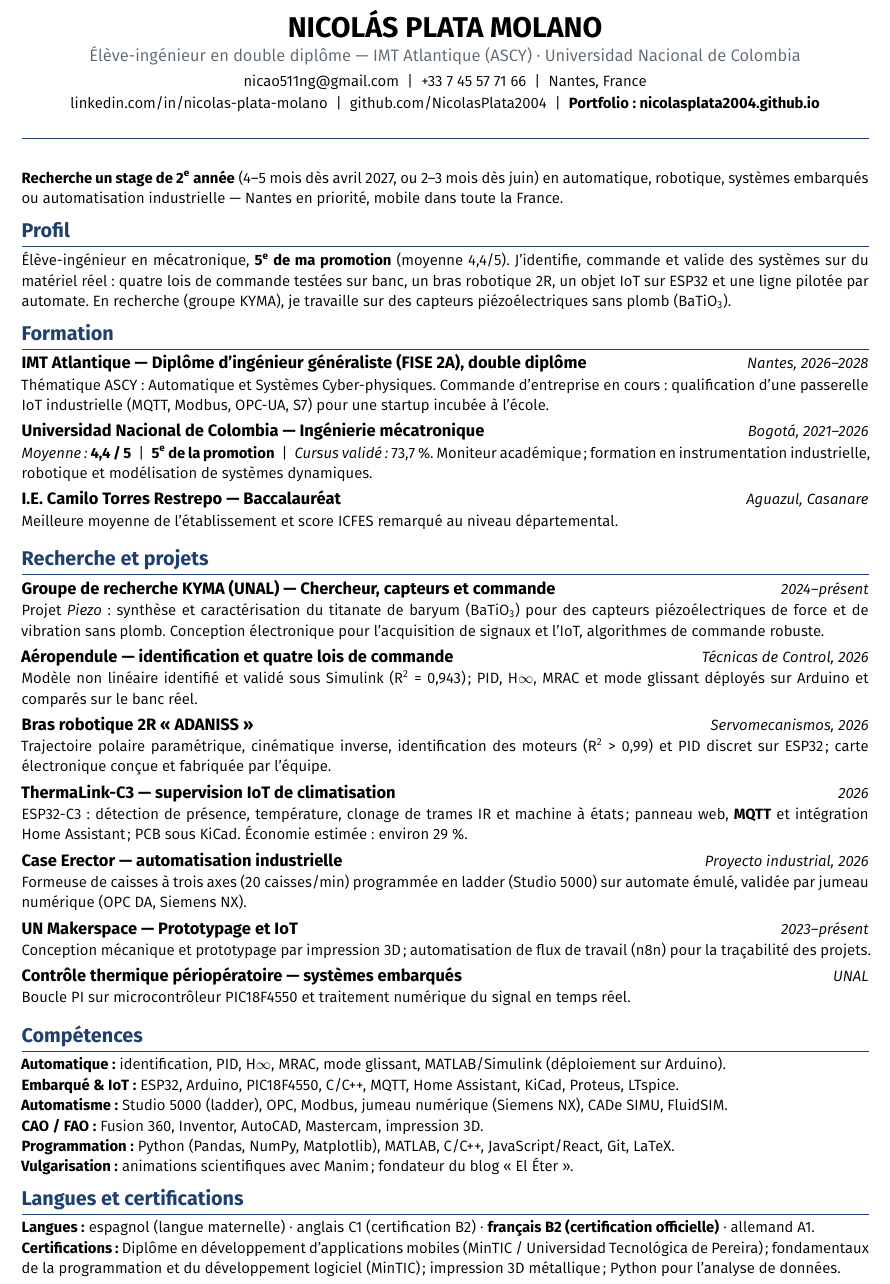
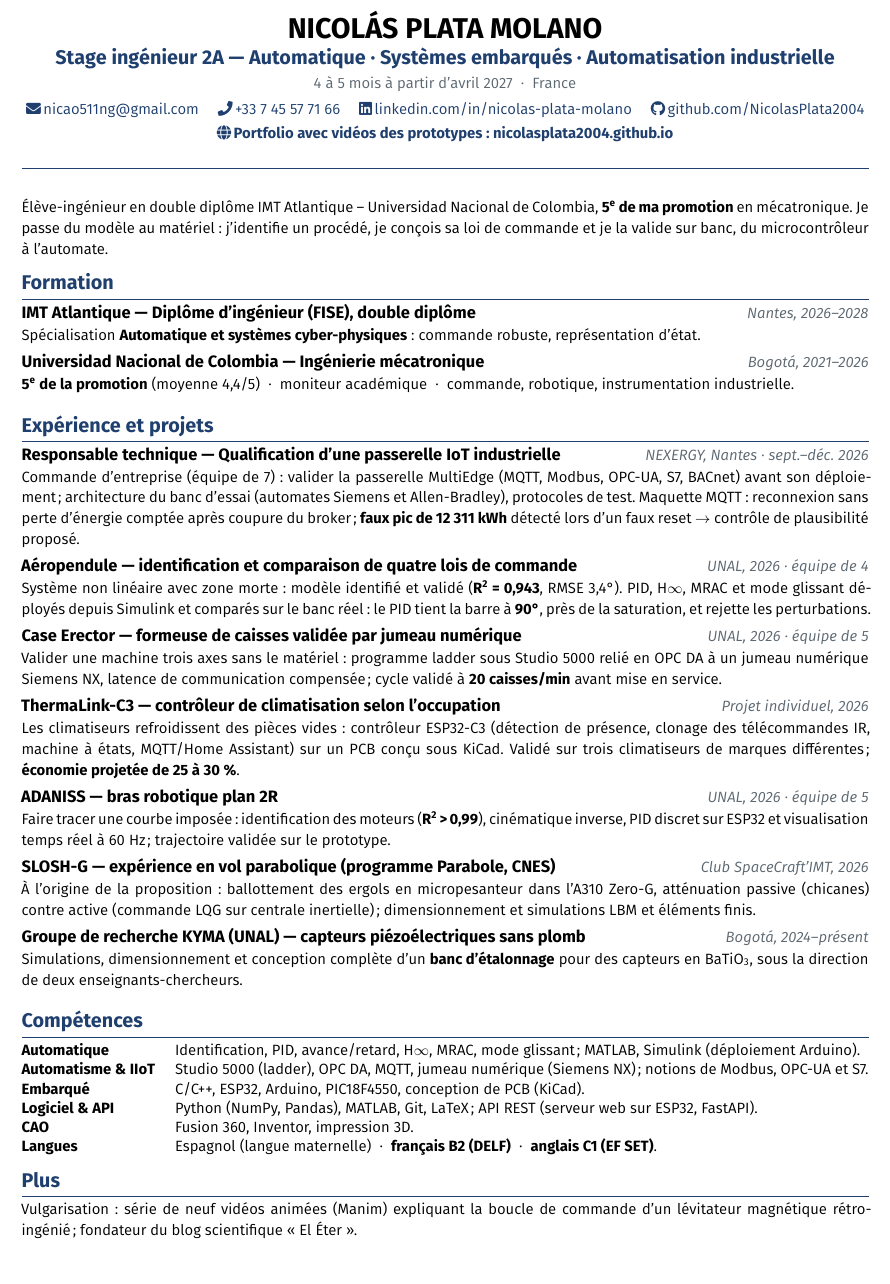
Before and after one commit to NicolasPlata2004/NicolasPlata2004.github.io, a LaTeX CV (assets/cv/CV_Nicolas_Plata_Molano_FR.tex): part of the page, cut so that both start at the same text. Compiled offline with pdfLaTeX.

Commit message:
Mettre à jour les CV et ajouter l'adresse courte /cv pour le QR
- CV 1 page et CV détaillé : version auditée (méthode CAR, DELF B2, EF SET C1,
  API REST, disponibilité unique à partir d'avril 2027).
- Page : chiffres alignés sur les CV (25–30 % pour ThermaLink-C3, projet NEXERGY
  décrit comme qualification d'une passerelle IoT industrielle, langues certifiées).
- cv/index.html : adresse fixe nicolasplata2004.github.io/cv qui ouvre le PDF du CV.

Co-Authored-By: Claude Opus 5.5 <noreply@anthropic.com>

```diff
--- a/assets/cv/CV_Nicolas_Plata_Molano_FR.tex
+++ b/assets/cv/CV_Nicolas_Plata_Molano_FR.tex
@@ -16,6 +17,10 @@
 \usepackage[hidelinks]{hyperref}
 \usepackage[expansion=false]{microtype}
 \usepackage{amssymb}
+\usepackage{fontawesome5}
+% \lien{icône}{url}{texte} : logo + texte en couleur, pour montrer que c'est cliquable
+\newcommand{\lien}[3]{\href{#2}{\textcolor{navy}{#1\,#3}}}
+\newcommand{\info}[2]{\textcolor{grey}{#1}\,#2}
 
 \definecolor{navy}{HTML}{1F3F6E}
 \definecolor{grey}{HTML}{5C6770}
@@ -24,15 +29,15 @@
 \pagestyle{empty}
 \setlength{\parindent}{0pt}
 \setlength{\parskip}{0pt}
-\linespread{1.03}
+\linespread{1.05}
 
 \titleformat{\section}{\color{navy}\large\bfseries}{}{0pt}{}[\vspace{1pt}{\color{rule}\titlerule[0.6pt]}]
-\titlespacing*{\section}{0pt}{6pt}{3pt}
+\titlespacing*{\section}{0pt}{7pt}{3pt}
 
 % \entree{Titre — rôle}{Lieu / dates}{texte}
 \newcommand{\entree}[3]{%
-  \textbf{#1}\hfill{\small\itshape #2}\par\vspace{0.5pt}
-  {\small #3}\par\vspace{3.5pt}}
+  \textbf{#1}\hfill{\small\itshape\color{grey} #2}\par\vspace{0.5pt}
+  {\small #3}\par\vspace{4pt}}
 
 \newcommand{\bati}{BaTiO\textsubscript{3}}
 
@@ -40,72 +45,69 @@
 
 % ======================= EN-TÊTE =======================
 \begin{center}
-  {\LARGE\bfseries NICOLÁS PLATA MOLANO}\\[2pt]
-  {\color{grey}Élève-ingénieur en double diplôme — IMT Atlantique (ASCY) · Universidad Nacional de Colombia}\\[3pt]
-  {\small \href{mailto:nicao511ng@gmail.com}{nicao511ng@gmail.com} \;|\; +33 7 45 57 71 66 \;|\; Nantes, France}\\[1pt]
-  {\small \href{https://www.linkedin.com/in/nicolas-plata-molano}{linkedin.com/in/nicolas-plata-molano} \;|\;
-  \href{https://github.com/NicolasPlata2004}{github.com/NicolasPlata2004} \;|\;
-  \href{https://nicolasplata2004.github.io}{\textbf{Portfolio : nicolasplata2004.github.io}}}
+  {\LARGE\bfseries NICOLÁS PLATA MOLANO}\\[3pt]
+  {\large\color{navy}\textbf{Stage ingénieur 2A — Automatique · Systèmes embarqués · Automatisation industrielle}}\\[2pt]
+  {\small\color{grey}4 à 5 mois à partir d'avril 2027 \;·\; France}\\[3pt]
+  {\small \lien{\faEnvelope}{mailto:nicao511ng@gmail.com}{nicao511ng@gmail.com} \quad \lien{\faPhone}{tel:+33745577166}{+33 7 45 57 71 66} \quad \lien{\faLinkedin}{https://www.linkedin.com/in/nicolas-plata-molano}{linkedin.com/in/nicolas-plata-molano} \quad \lien{\faGithub}{https://github.com/NicolasPlata2004}{github.com/NicolasPlata2004}}\\[2pt]
+  {\small \lien{\faGlobe}{https://nicolasplata2004.github.io}{\textbf{Portfolio avec vidéos des prototypes : nicolasplata2004.github.io}}}
 \end{center}
 \vspace{-4pt}
 {\color{rule}\rule{\linewidth}{0.8pt}}
-\vspace{2pt}
+\vspace{1pt}
 
-{\small\textbf{Recherche un stage de 2\textsuperscript{e} année} (4–5 mois dès avril 2027, ou 2–3 mois dès juin) en automatique,
-robotique, systèmes embarqués ou automatisation industrielle — Nantes en priorité, mobile dans toute la France.}
-
-% ======================= PROFIL =======================
-\section{Profil}
-{\small Élève-ingénieur en mécatronique, \textbf{5\textsuperscript{e} de ma promotion} (moyenne 4,4/5). J'identifie, commande et valide
-des systèmes sur du matériel réel : quatre lois de commande testées sur banc, un bras robotique 2R, un objet IoT sur ESP32 et une ligne
-pilotée par automate. En recherche (groupe KYMA), je travaille sur des capteurs piézoélectriques sans plomb (\bati).}
+{\small Élève-ingénieur en double diplôme IMT Atlantique – Universidad Nacional de Colombia, \textbf{5\textsuperscript{e} de ma promotion}
+en mécatronique. Je passe du modèle au matériel : j'identifie un procédé, je conçois sa loi de commande et je la valide sur banc,
+du microcontrôleur à l'automate.}
 
 % ======================= FORMATION =======================
 \section{Formation}
-\entree{IMT Atlantique — Diplôme d'ingénieur généraliste (FISE 2A), double diplôme}{Nantes, 2026–2028}{%
-Thématique ASCY : Automatique et Systèmes Cyber-physiques. Commande d'entreprise en cours : qualification d'une passerelle IoT industrielle
-(MQTT, Modbus, OPC-UA, S7) pour une startup incubée à l'école.}
+\entree{IMT Atlantique — Diplôme d'ingénieur (FISE), double diplôme}{Nantes, 2026–2028}{%
+Spécialisation \textbf{Automatique et systèmes cyber-physiques} : commande robuste, représentation d'état.}
 \entree{Universidad Nacional de Colombia — Ingénierie mécatronique}{Bogotá, 2021–2026}{%
-\textit{Moyenne :} \textbf{4,4 / 5} \;|\; \textbf{5\textsuperscript{e} de la promotion} \;|\; \textit{Cursus validé :} 73,7 \%.
-Moniteur académique ; formation en instrumentation industrielle, robotique et modélisation de systèmes dynamiques.}
-\entree{I.E. Camilo Torres Restrepo — Baccalauréat}{Aguazul, Casanare}{%
-Meilleure moyenne de l'établissement et score ICFES remarqué au niveau départemental.}
+\textbf{5\textsuperscript{e} de la promotion} (moyenne 4,4/5) \;·\; moniteur académique \;·\; commande, robotique, instrumentation industrielle.}
 
-% ======================= EXPÉRIENCE =======================
-\section{Recherche et projets}
-\entree{Groupe de recherche KYMA (UNAL) — Chercheur, capteurs et commande}{2024–présent}{%
-Projet \textit{Piezo} : synthèse et caractérisation du titanate de baryum (\bati) pour des capteurs piézoélectriques de force et de vibration
-sans plomb. Conception électronique pour l'acquisition de signaux et l'IoT, algorithmes de commande robuste.}
-\entree{Aéropendule — identification et quatre lois de commande}{Técnicas de Control, 2026}{%
-Modèle non linéaire identifié et validé sous Simulink (R\textsuperscript{2} = 0,943) ; PID, H$\infty$, MRAC et mode glissant déployés sur Arduino et comparés sur le banc réel.}
-\entree{Bras robotique 2R « ADANISS »}{Servomecanismos, 2026}{%
-Trajectoire polaire paramétrique, cinématique inverse, identification des moteurs (R\textsuperscript{2} > 0,99) et PID discret sur ESP32 ;
-carte électronique conçue et fabriquée par l'équipe.}
-\entree{ThermaLink-C3 — supervision IoT de climatisation}{2026}{%
-ESP32-C3 : détection de présence, température, clonage de trames IR et machine à états ; panneau web, \textbf{MQTT} et intégration
-Home Assistant ; PCB sous KiCad. Économie estimée : environ 29 \%.}
-\entree{Case Erector — automatisation industrielle}{Proyecto industrial, 2026}{%
-Formeuse de caisses à trois axes (20 caisses/min) programmée en ladder (Studio 5000) sur automate émulé, validée par jumeau numérique (OPC DA, Siemens NX).}
-\entree{UN Makerspace — Prototypage et IoT}{2023–présent}{%
-Conception mécanique et prototypage par impression 3D ; automatisation de flux de travail (n8n) pour la traçabilité des projets.}
-\entree{Contrôle thermique périopératoire — systèmes embarqués}{UNAL}{%
-Boucle PI sur microcontrôleur PIC18F4550 et traitement numérique du signal en temps réel.}
+% ======================= EXPÉRIENCE ET PROJETS =======================
+\section{Expérience et projets}
+\entree{Responsable technique — Qualification d'une passerelle IoT industrielle}{NEXERGY, Nantes · sept.–déc. 2026}{%
+Commande d'entreprise (équipe de 7) : valider la passerelle MultiEdge (MQTT, Modbus, OPC-UA, S7, BACnet) avant son déploiement ;
+architecture du banc d'essai (automates Siemens et Allen-Bradley), protocoles de test. Maquette MQTT : reconnexion sans perte d'énergie comptée après coupure
+du broker ; \textbf{faux pic de 12 311 kWh} détecté lors d'un faux reset $\rightarrow$ contrôle de plausibilité proposé.}
+\entree{Aéropendule — identification et comparaison de quatre lois de commande}{UNAL, 2026 · équipe de 4}{%
+Système non linéaire avec zone morte : modèle identifié et validé (\textbf{R\textsuperscript{2} = 0,943}, RMSE 3,4°). PID, H$\infty$, MRAC
+et mode glissant déployés depuis Simulink et comparés sur le banc réel : le PID tient la barre à \textbf{90°}, près de la saturation,
+et rejette les perturbations.}
+\entree{Case Erector — formeuse de caisses validée par jumeau numérique}{UNAL, 2026 · équipe de 5}{%
+Valider une machine trois axes sans le matériel : programme ladder sous Studio 5000 relié en OPC DA à un jumeau numérique
+Siemens NX, latence de communication compensée ; cycle validé à \textbf{20 caisses/min} avant mise en service.}
+\entree{ThermaLink-C3 — contrôleur de climatisation selon l'occupation}{Projet individuel, 2026}{%
+Les climatiseurs refroidissent des pièces vides : contrôleur ESP32-C3 (détection de présence, clonage des télécommandes IR, machine
+à états, MQTT/Home Assistant) sur un PCB conçu sous KiCad. Validé sur trois climatiseurs de marques différentes ;
+\textbf{économie projetée de 25 à 30 \%}.}
+\entree{ADANISS — bras robotique plan 2R}{UNAL, 2026 · équipe de 5}{%
+Faire tracer une courbe imposée : identification des moteurs (\textbf{R\textsuperscript{2} > 0,99}), cinématique inverse, PID discret
+sur ESP32 et visualisation temps réel à 60 Hz ; trajectoire validée sur le prototype.}
+\entree{SLOSH-G — expérience en vol parabolique (programme Parabole, CNES)}{Club SpaceCraft'IMT, 2026}{%
+À l'origine de la proposition : ballottement des ergols en micropesanteur dans l'A310 Zero-G, atténuation passive (chicanes)
+contre active (commande LQG sur centrale inertielle) ; dimensionnement et simulations LBM et éléments finis.}
+\entree{Groupe de recherche KYMA (UNAL) — capteurs piézoélectriques sans plomb}{Bogotá, 2024–présent}{%
+Simulations, dimensionnement et conception complète d'un \textbf{banc d'étalonnage} pour des capteurs en \bati,
+sous la direction de deux enseignants-chercheurs.}
 
 % ======================= COMPÉTENCES =======================
 \section{Compétences}
 {\small
-\textbf{Automatique :} identification, PID, H$\infty$, MRAC, mode glissant, MATLAB/Simulink (déploiement sur Arduino).\\
-\textbf{Embarqué \& IoT :} ESP32, Arduino, PIC18F4550, C/C++, MQTT, Home Assistant, KiCad, Proteus, LTspice.\\
-\textbf{Automatisme :} Studio 5000 (ladder), OPC, Modbus, jumeau numérique (Siemens NX), CADe SIMU, FluidSIM.\\
-\textbf{CAO / FAO :} Fusion 360, Inventor, AutoCAD, Mastercam, impression 3D.\\
-\textbf{Programmation :} Python (Pandas, NumPy, Matplotlib), MATLAB, C/C++, JavaScript/React, Git, LaTeX.\\
-\textbf{Vulgarisation :} animations scientifiques avec Manim ; fondateur du blog « El Éter ».}
+\begin{tabularx}{\linewidth}{@{}l X@{}}
+\textbf{Automatique} & Identification, PID, avance/retard, H$\infty$, MRAC, mode glissant ; MATLAB, Simulink (déploiement Arduino). \\
+\textbf{Automatisme \& IIoT} & Studio 5000 (ladder), OPC DA, MQTT, jumeau numérique (Siemens NX) ; notions de Modbus, OPC-UA et S7. \\
+\textbf{Embarqué} & C/C++, ESP32, Arduino, PIC18F4550, conception de PCB (KiCad). \\
+\textbf{Logiciel \& API} & Python (NumPy, Pandas), MATLAB, Git, LaTeX ; API REST (serveur web sur ESP32, FastAPI). \\
+\textbf{CAO} & Fusion 360, Inventor, impression 3D. \\
+\textbf{Langues} & Espagnol (langue maternelle) \;·\; \textbf{français B2 (DELF)} \;·\; \textbf{anglais C1 (EF SET)}. \\
+\end{tabularx}}
 
-% ======================= LANGUES ET CERTIFICATIONS =======================
-\section{Langues et certifications}
-{\small
-\textbf{Langues :} espagnol (langue maternelle) · anglais C1 (certification B2) · \textbf{français B2 (certification officielle)} · allemand A1.\\
-\textbf{Certifications :} Diplôme en développement d'applications mobiles (MinTIC / Universidad Tecnológica de Pereira) ; fondamentaux de la
-programmation et du développement logiciel (MinTIC) ; impression 3D métallique ; Python pour l'analyse de données.}
+% ======================= PLUS =======================
+\section{Plus}
+{\small Vulgarisation : série de neuf vidéos animées (Manim) expliquant la boucle de commande d'un lévitateur magnétique
+rétro-ingénié ; fondateur du blog scientifique « El Éter ».}
 
 \end{document}
```
Also changed, not shown: assets/cv/CV_Nicolas_Plata_Molano_FR_complet.tex (+61 -39 lines), assets/cv/CV_Nicolas_Plata_Molano_FR.pdf, assets/cv/CV_Nicolas_Plata_Molano_FR_complet.pdf, assets/cv/CV_Nicolas_Plata_Molano_FR.tex (3 more changed lines), 2 other files.
